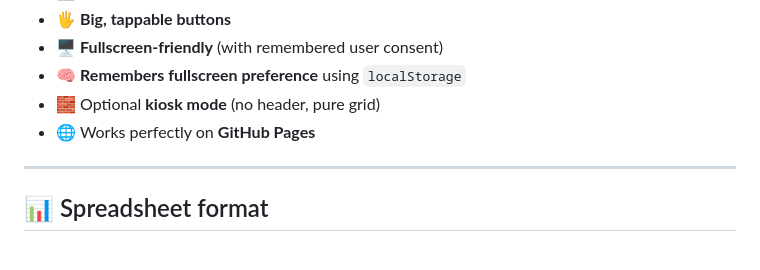
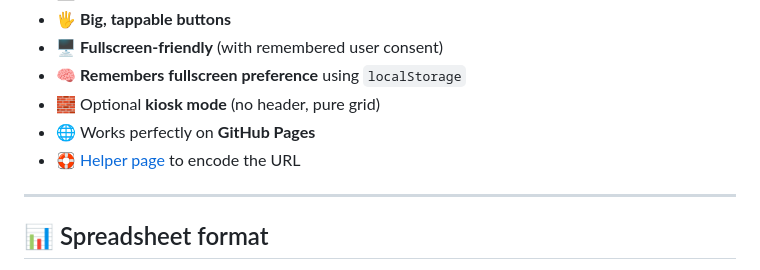
Before and after one commit to AdrianArtacho/LinkLauncher, a Markdown page: README.md, the part around the change. GitHub-like rendering.

Commit message:
Add helper page for URL encoding
Added a helper page to encode the URL.

```diff
--- a/README.md
+++ b/README.md
@@ -18,6 +18,7 @@ No build step. No backend. Just HTML + CSS + JavaScript.
 * 🧠 **Remembers fullscreen preference** using `localStorage`
 * 🧱 Optional **kiosk mode** (no header, pure grid)
 * 🌐 Works perfectly on **GitHub Pages**
+* 🛟 [Helper page](helper.html) to encode the URL
 
 ---
 
```
